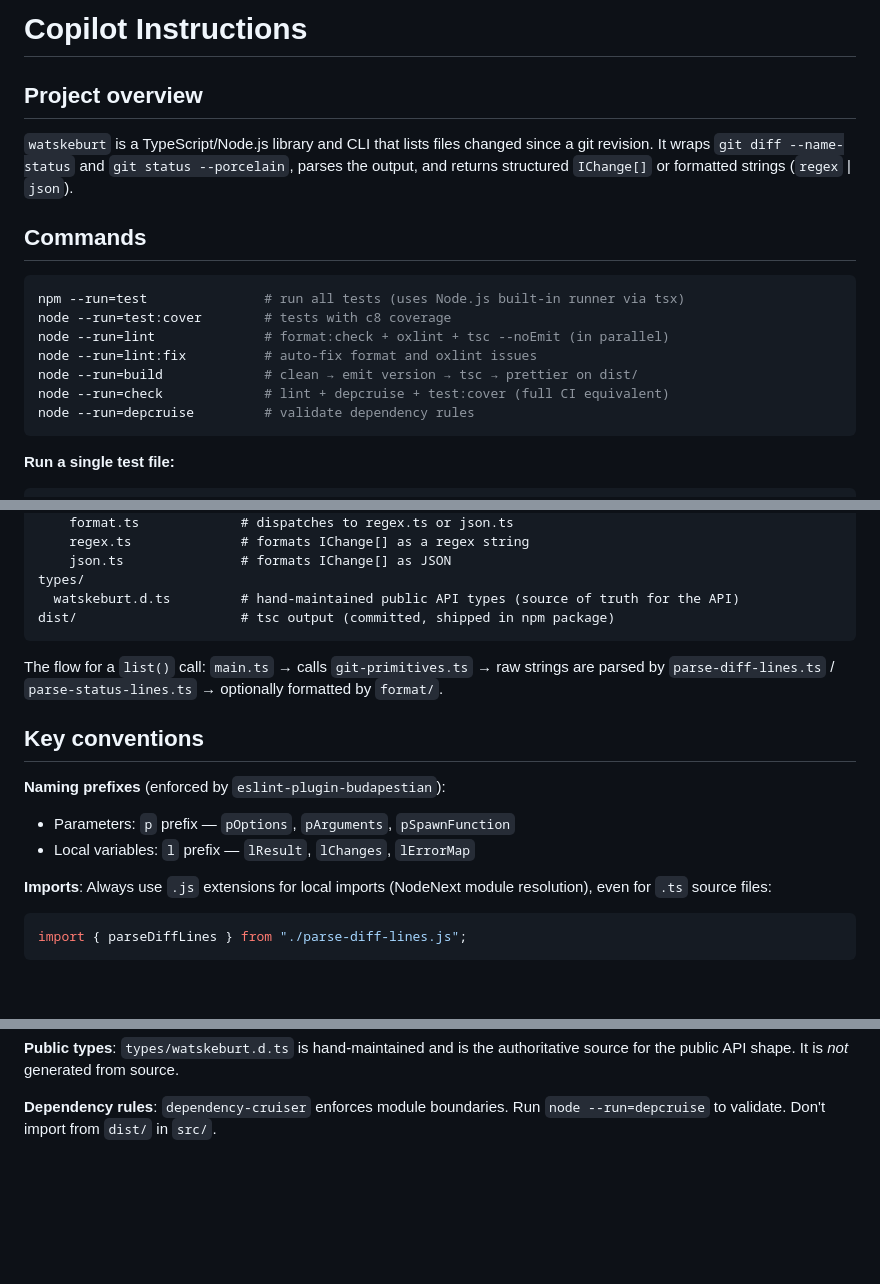
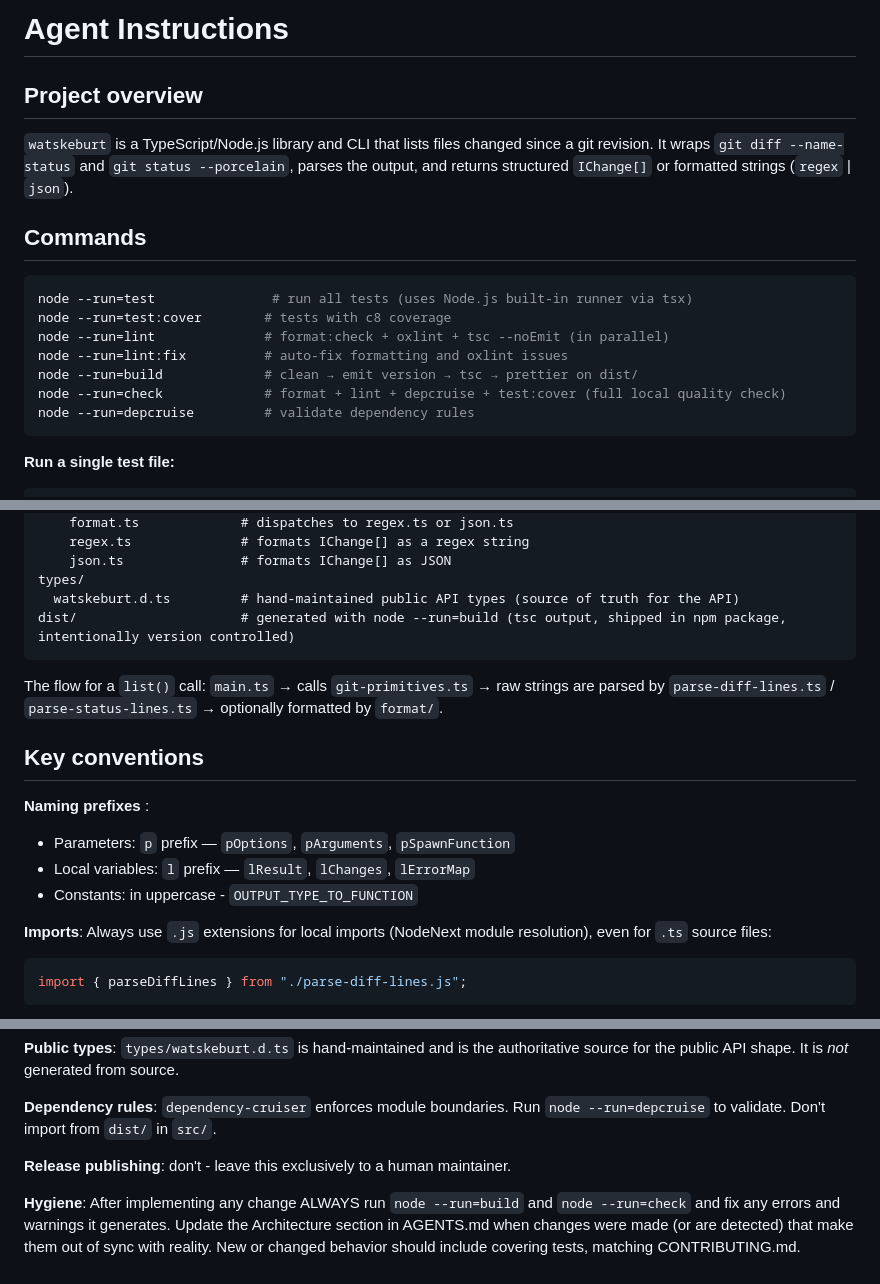
Before and after one commit to sverweij/watskeburt, a Markdown page: AGENTS.md, 3 parts joined by grey strips. Rendered like a GitHub page; blank space fills up the shorter version.

Commit message:
chore: updates copilot instructions and renames it to AGENTS.md
so it's easier for other harnesses/ LLM's to pick up and use

````diff
--- a/.github/copilot-instructions.md
+++ b/AGENTS.md
@@ -1,4 +1,4 @@
-# Copilot Instructions
+# Agent Instructions
 
 ## Project overview
 
@@ -7,12 +7,12 @@
 ## Commands
 
 ```sh
-npm --run=test               # run all tests (uses Node.js built-in runner via tsx)
+node --run=test               # run all tests (uses Node.js built-in runner via tsx)
 node --run=test:cover        # tests with c8 coverage
 node --run=lint              # format:check + oxlint + tsc --noEmit (in parallel)
-node --run=lint:fix          # auto-fix format and oxlint issues
+node --run=lint:fix          # auto-fix formatting and oxlint issues
 node --run=build             # clean → emit version → tsc → prettier on dist/
-node --run=check             # lint + depcruise + test:cover (full CI equivalent)
+node --run=check             # format + lint + depcruise + test:cover (full local quality check)
 node --run=depcruise         # validate dependency rules
 ```
 
@@ -38,16 +38,17 @@ src/
     json.ts               # formats IChange[] as JSON
 types/
   watskeburt.d.ts         # hand-maintained public API types (source of truth for the API)
-dist/                     # tsc output (committed, shipped in npm package)
+dist/                     # generated with node --run=build (tsc output, shipped in npm package, intentionally version controlled)
 ```
 
 The flow for a `list()` call: `main.ts` → calls `git-primitives.ts` → raw strings are parsed by `parse-diff-lines.ts` / `parse-status-lines.ts` → optionally formatted by `format/`.
 
 ## Key conventions
 
-**Naming prefixes** (enforced by `eslint-plugin-budapestian`):
+**Naming prefixes** :
 - Parameters: `p` prefix — `pOptions`, `pArguments`, `pSpawnFunction`
 - Local variables: `l` prefix — `lResult`, `lChanges`, `lErrorMap`
+- Constants: in uppercase - `OUTPUT_TYPE_TO_FUNCTION`
 
 **Imports**: Always use `.js` extensions for local imports (NodeNext module resolution), even for `.ts` source files:
 ```ts
@@ -63,3 +64,7 @@ import { parseDiffLines } from "./parse-diff-lines.js";
 **Public types**: `types/watskeburt.d.ts` is hand-maintained and is the authoritative source for the public API shape. It is *not* generated from source.
 
 **Dependency rules**: `dependency-cruiser` enforces module boundaries. Run `node --run=depcruise` to validate. Don't import from `dist/` in `src/`.
+
+**Release publishing**: don't - leave this exclusively to a human maintainer.
+
+**Hygiene**: After implementing any change ALWAYS run `node --run=build` and `node --run=check` and fix any errors and warnings it generates. Update the Architecture section in AGENTS.md when changes were made (or are detected) that make them out of sync with reality. New or changed behavior should include covering tests, matching CONTRIBUTING.md.
````
